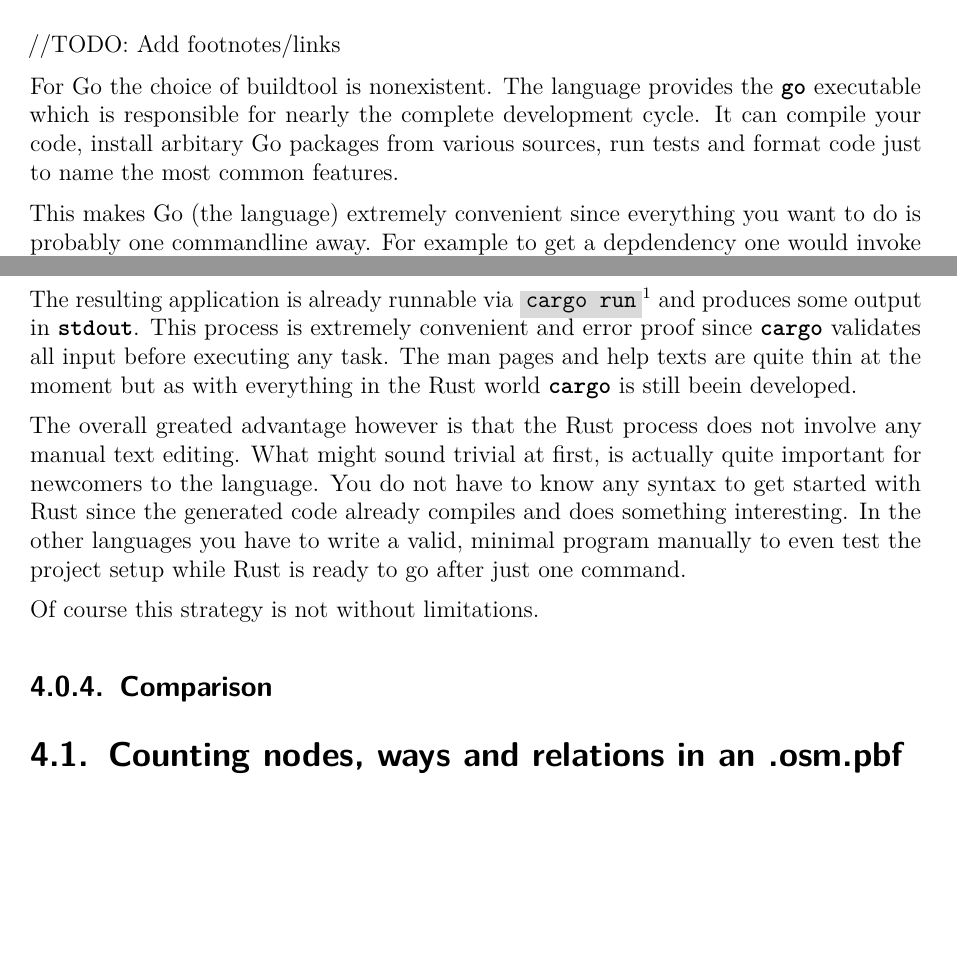
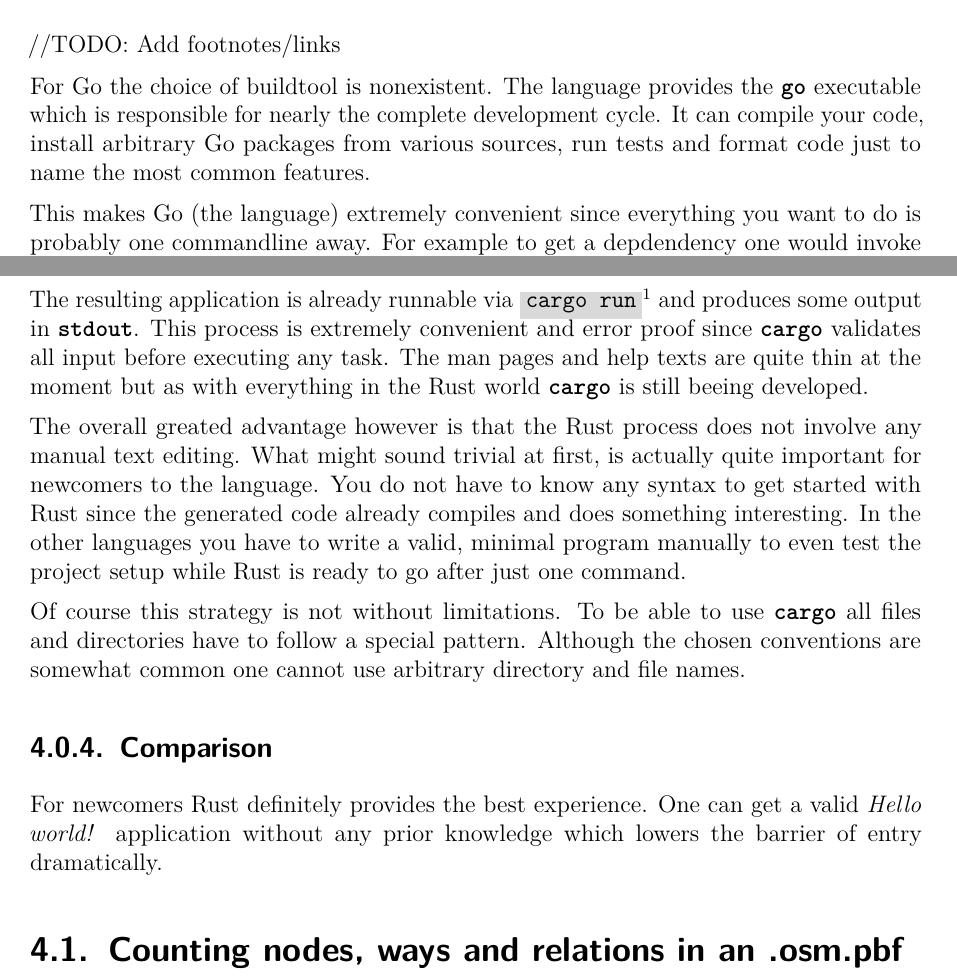
Before and after one commit to 1wilkens/thesis-ba, a LaTeX thesis (tex/thesis.tex, which reads tex/chapters/04_implementation.tex): two parts of pages 19 and 21 of 34, joined at a grey line, cut so that both start at the same text, the shorter picture padded with empty space. The pictures show the PDF file tex/thesis.pdf that the author committed with the source.

Commit message:
Finished preliminary draft for 4.0

```diff
--- a/tex/chapters/04_implementation.tex
+++ b/tex/chapters/04_implementation.tex
@@ -29,7 +29,7 @@
 
 //TODO: Add footnotes/links
 
-For Go the choice of buildtool is nonexistent. The language provides the \shinline{go} executable which is responsible for nearly the complete development cycle. It can compile your code, install arbitary Go packages from various sources, run tests and format code just to name the most common features.
+For Go the choice of buildtool is nonexistent. The language provides the \shinline{go} executable which is responsible for nearly the complete development cycle. It can compile your code, install arbitrary Go packages from various sources, run tests and format code just to name the most common features.
 
 This makes Go (the language) extremely convenient since everything you want to do is probably one commandline away. For example to get a depdendency one would invoke the tool like so:
 \mdinline{go get github.com/petar/GoLLRB/llrb}
@@ -70,15 +70,17 @@
     \item{a sample file inside \shinline{src} which is either called \shinline{main.rs} for binaries or \shinline{lib.rs} for libraries containing some sample code
     \item{and optionally an empty initialized version control repository (\shinline{git} or \shinline{mercurial} if the corresponding command line option has been passed)}
 \end{itemize}
-The resulting application is already runnable via \mdinline{cargo run}\footnote{which is executable anywhere inside the project directory} and produces some output in \shinline{stdout}. This process is extremely convenient and error proof since \shinline{cargo} validates all input before executing any task. The \shninline{man} pages and help texts are quite thin at the moment but as with everything in the Rust world \shinline{cargo} is still beein developed.
+The resulting application is already runnable via \mdinline{cargo run}\footnote{which is executable anywhere inside the project directory} and produces some output in \shinline{stdout}. This process is extremely convenient and error proof since \shinline{cargo} validates all input before executing any task. The \shninline{man} pages and help texts are quite thin at the moment but as with everything in the Rust world \shinline{cargo} is still beeing developed.
 
 The overall greated advantage however is that the Rust process does not involve any manual text editing. What might sound trivial at first, is actually quite important for newcomers to the language. You do not have to know any syntax to get started with Rust since the generated code already compiles and does something interesting. In the other languages you have to write a valid, minimal program manually to even test the project setup while Rust is ready to go after just one command.
 
-Of course this strategy is not without limitations.
+Of course this strategy is not without limitations. To be able to use \shinline{cargo} all files and directories have to follow a special pattern. Although the chosen conventions are somewhat common one cannot use arbitrary directory and file names.
 
 
 \subsection{Comparison}
 \label{subsec:Implementation::Setup::Comparison}
+
+For newcomers Rust definitely provides the best experience. One can get a valid \textit{Hello world!} application without any prior knowledge which lowers the barrier of entry dramatically.
 
 \section{Counting nodes, ways and relations in an .osm.pbf file}
 \label{sec:Implementation::Counting}
```
Also changed, not shown: tex/misc/appendix.tex (+1 -1 lines), tex/misc/lscpu.cfg (+1 -1 lines), tex/thesis.pdf.
